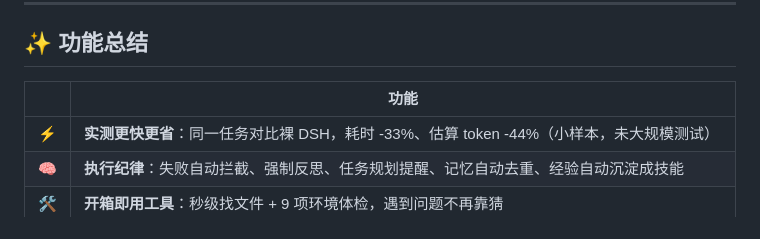
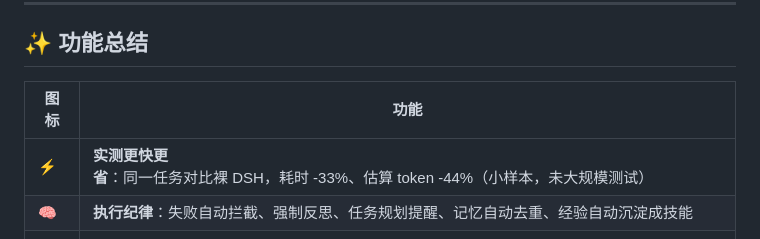
Before and after one commit to Classicoke/cleverer-dsh, a Markdown page: README.zh.md, the part around the change. GitHub-like rendering.

Commit message:
docs(readme): add icon column header to feature table (fixes empty-th rendering in annotate HTML)

```diff
--- a/README.zh.md
+++ b/README.zh.md
@@ -8,7 +8,7 @@
 
 ## ✨ 功能总结
 
-| | 功能 |
+| 图标 | 功能 |
 |---|---|
 | ⚡ | **实测更快更省**：同一任务对比裸 DSH，耗时 -33%、估算 token -44%（小样本，未大规模测试） |
 | 🧠 | **执行纪律**：失败自动拦截、强制反思、任务规划提醒、记忆自动去重、经验自动沉淀成技能 |
```
Also changed, not shown: README.md (+1 -1 lines).
